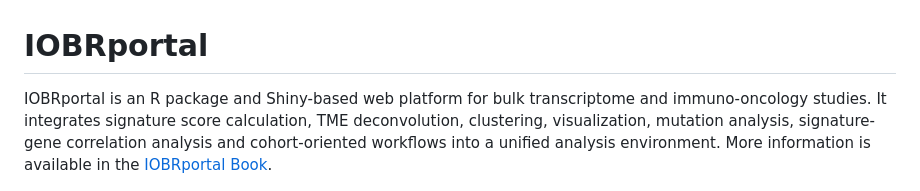
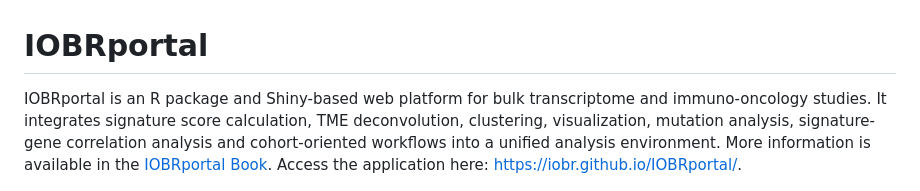
Before and after one commit to IOBR/IOBRportal, a Markdown page: README.md, the part around the change. GitHub-like rendering.

```diff
--- a/README.md
+++ b/README.md
@@ -3,7 +3,7 @@
 <!-- badges: start -->
 <!-- badges: end -->
 
-IOBRportal is an R package and Shiny-based web platform for bulk transcriptome and immuno-oncology studies. It integrates signature score calculation, TME deconvolution, clustering, visualization, mutation analysis, signature-gene correlation analysis and cohort-oriented workflows into a unified analysis environment. More information is available in the [IOBRportal Book](https://qingcongl.github.io/IOBRportal_book/).
+IOBRportal is an R package and Shiny-based web platform for bulk transcriptome and immuno-oncology studies. It integrates signature score calculation, TME deconvolution, clustering, visualization, mutation analysis, signature-gene correlation analysis and cohort-oriented workflows into a unified analysis environment. More information is available in the [IOBRportal Book](https://qingcongl.github.io/IOBRportal_book/). Access the application here: https://iobr.github.io/IOBRportal/.
 
 <p align="center">
   <img src="man/figures/IOBRportal.png" width="180">
```
